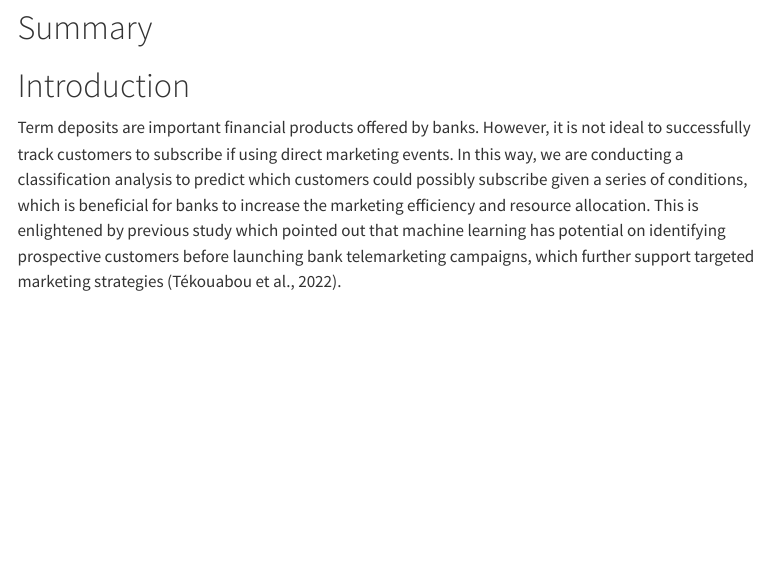
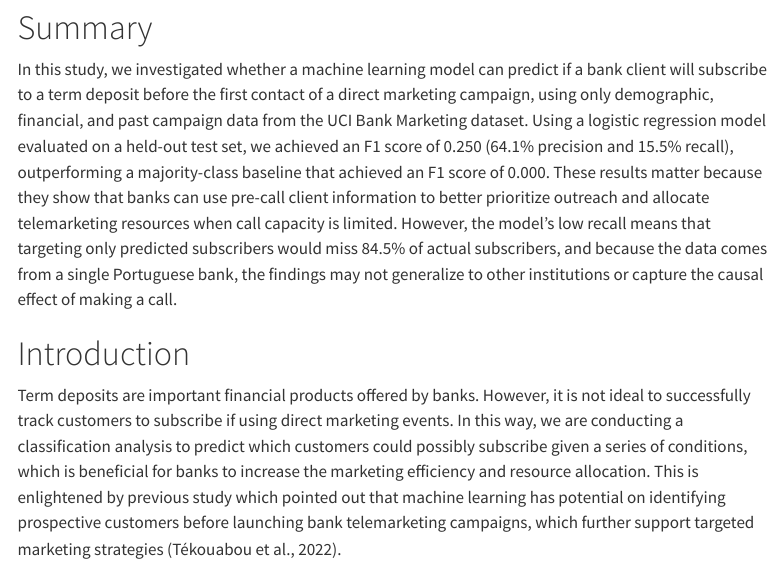
Before and after one commit to UBC-MDS-2026-27/DSCI-522-Group28-bank-term-deposit-predictor, a Quarto document (reports/bank_term_deposit_predictor.qmd): the page in a window 1100 px wide, from 460 px down. Rendered offline with R 4.5, knitr and Pandoc in place of Quarto, with nearby package versions; some code elsewhere in the file could not run offline; menus at the side of the page are left out.

Commit message:
Added summary section of the report

````diff
--- a/reports/bank_term_deposit_predictor.qmd
+++ b/reports/bank_term_deposit_predictor.qmd
@@ -21,7 +21,7 @@ from sklearn.metrics import ConfusionMatrixDisplay
 ```
 
 # Summary
-
+In this study, we investigated whether a machine learning model can predict if a bank client will subscribe to a term deposit before the first contact of a direct marketing campaign, using only demographic, financial, and past campaign data from the UCI Bank Marketing dataset. Using a logistic regression model evaluated on a held-out test set, we achieved an F1 score of 0.250 (64.1% precision and 15.5% recall), outperforming a majority-class baseline that achieved an F1 score of 0.000. These results matter because they show that banks can use pre-call client information to better prioritize outreach and allocate telemarketing resources when call capacity is limited. However, the model's low recall means that targeting only predicted subscribers would miss 84.5% of actual subscribers, and because the data comes from a single Portuguese bank, the findings may not generalize to other institutions or capture the causal effect of making a call.
 
 # Introduction
 Term deposits are important financial products offered by banks. However, it is not ideal to successfully track customers to subscribe if using direct marketing events. In this way, we are conducting a classification analysis to predict which customers could possibly subscribe given a series of conditions, which is beneficial for banks to increase the marketing efficiency and resource allocation. This is enlightened by previous study which pointed out that machine learning has potential on identifying prospective customers before launching bank telemarketing campaigns, which further support targeted marketing strategies (Tékouabou et al., 2022).
````
